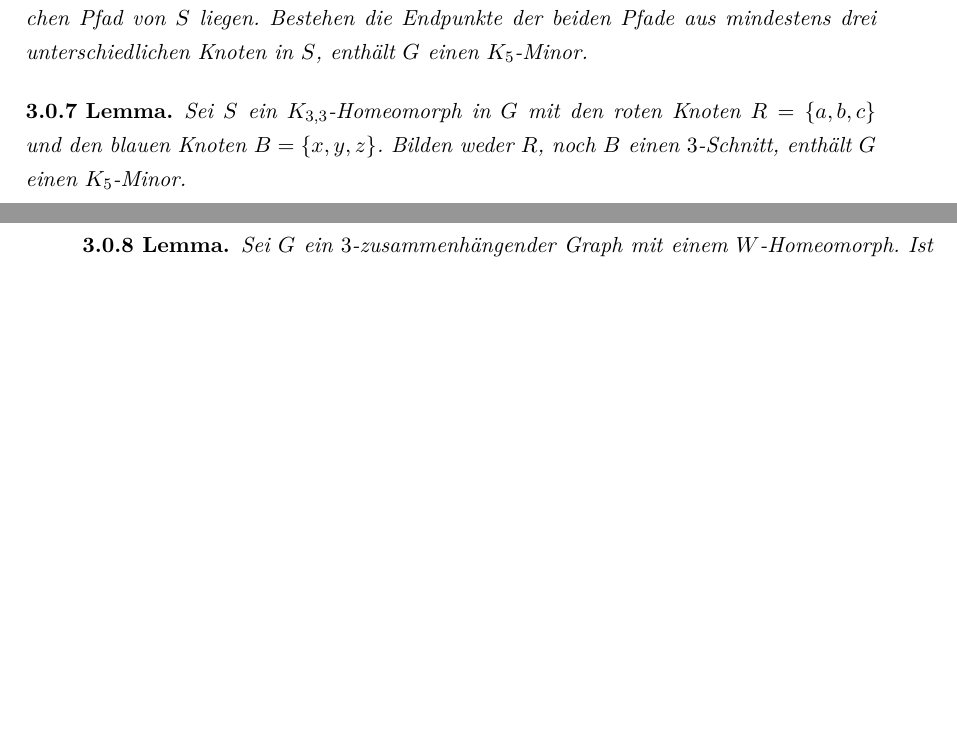
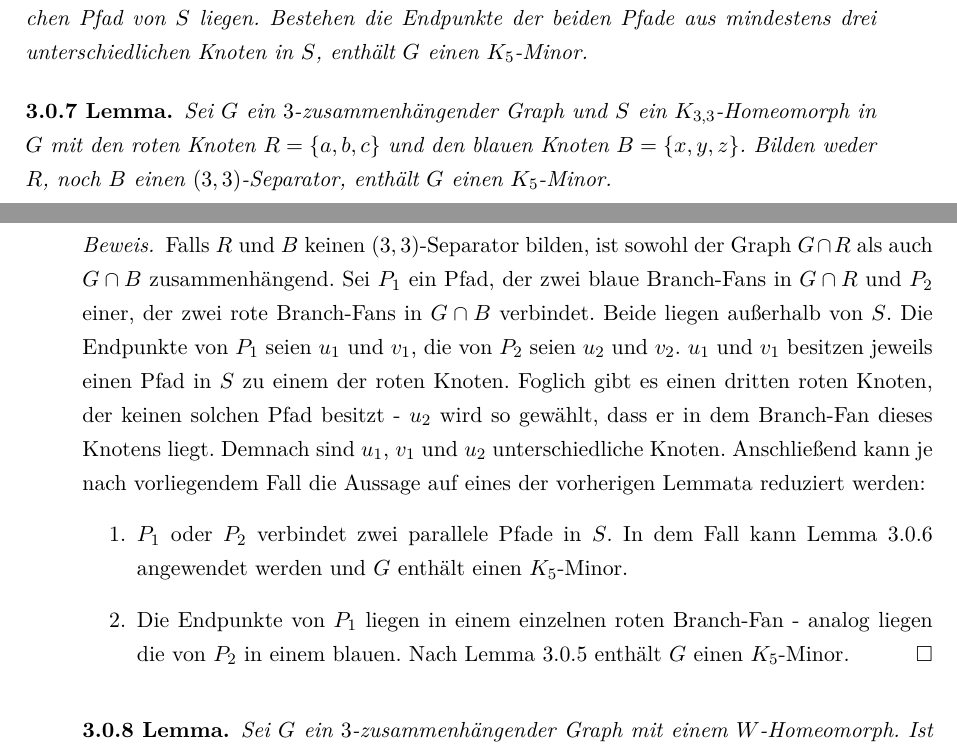
Before and after one commit to JulianSauer/Effiziente-Berechnung-von-K5-Minoren-in-Graphen, a LaTeX book (main.tex, which reads kapitel/algorithmuskezdymcguinness.tex, options/customCommands.tex): two parts of pages 12 and 13 of 32, joined at a grey line, cut so that both start at the same text, the shorter picture padded with empty space. Compiled offline with pdfLaTeX.

Commit message:
Lemma 3.5 und Theorem 3.6 aus Kezdy

```diff
--- a/kapitel/algorithmuskezdymcguinness.tex
+++ b/kapitel/algorithmuskezdymcguinness.tex
@@ -126,11 +126,28 @@ Anschließend stellen die Autoren einige Lemmata auf, mit denen untersucht wird,
   Betrachtet wird ein Pfad außerhalb von $S$, der zwei innere Knoten paralleler Pfade in $S$ verbindet sowie ein Pfad außerhalb von $S$, dessen Endpunkte nicht beide im gleichen Pfad von $S$ liegen.
   Bestehen die Endpunkte der beiden Pfade aus mindestens drei unterschiedlichen Knoten in $S$, enthält $G$ einen \kf-Minor.
 \end{lemma}
+% TODO: Beweis?
 
 \begin{lemma}\label{Lemma35}
-  Sei $S$ ein \kdd-Homeomorph in $G$ mit den roten Knoten $R = \{a, b, c\}$ und den blauen Knoten $B = \{x, y, z\}$.
-  Bilden weder $R$, noch $B$ einen $3$-Schnitt, enthält $G$ einen \kf-Minor.
+  Sei $G$ ein $3$-zusammenhängender Graph und $S$ ein \kdd-Homeomorph in $G$ mit den roten Knoten $R = \{a, b, c\}$ und den blauen Knoten $B = \{x, y, z\}$.
+  Bilden weder $R$, noch $B$ einen \dd-Separator, enthält $G$ einen \kf-Minor.
 \end{lemma}
+\begin{beweis}
+  Falls $R$ und $B$ keinen \dd-Separator bilden, ist sowohl der Graph $G \cap R$ als auch $G \cap B$ zusammenhängend.
+  Sei $P_1$ ein Pfad, der zwei blaue Branch-Fans in $G \cap R$ und $P_2$ einer, der zwei rote Branch-Fans in $G \cap B$ verbindet.
+  Beide liegen außerhalb von $S$.
+  Die Endpunkte von $P_1$ seien $u_1$ und $v_1$, die von $P_2$ seien $u_2$ und $v_2$.
+  $u_1$ und $v_1$ besitzen jeweils einen Pfad in $S$ zu einem der roten Knoten.
+  Foglich gibt es einen dritten roten Knoten, der keinen solchen Pfad besitzt - $u_2$ wird so gewählt, dass er in dem Branch-Fan dieses Knotens liegt. % TODO Skizze
+  Demnach sind $u_1$, $v_1$ und $u_2$ unterschiedliche Knoten.
+  Anschließend kann je nach vorliegendem Fall die Aussage auf eines der vorherigen Lemmata reduziert werden:
+  \begin{enumerate}
+    \item $P_1$ oder $P_2$ verbindet zwei parallele Pfade in $S$.
+          In dem Fall kann Lemma \ref{Lemma34} angewendet werden und $G$ enthält einen \kf-Minor.
+    \item Die Endpunkte von $P_1$ liegen in einem einzelnen roten Branch-Fan - analog liegen die von $P_2$ in einem blauen.
+          Nach Lemma \ref{Lemma33} enthält $G$ einen \kf-Minor.
+  \end{enumerate}
+\end{beweis}
 
 \begin{lemma}\label{Lemma36}
   Sei $G$ ein $3$-zusammenhängender Graph mit einem $W$-Homeomorph.
--- a/options/customCommands.tex
+++ b/options/customCommands.tex
@@ -41,4 +41,5 @@
 \newcommand{\kf}{$K_5$\@\xspace}
 \newcommand{\kdd}{$K_{3, 3}$\@\xspace}
 \newcommand{\minor}{$\prec _M$\@\xspace}
+\newcommand{\dd}{$(3, 3)$\@\xspace}
 %EOF
```
Also changed, not shown: kapitel/definitionen.tex (+3 -1 lines), main.pdf, kapitel/algorithmuskezdymcguinness.tex (28 more changed lines).
